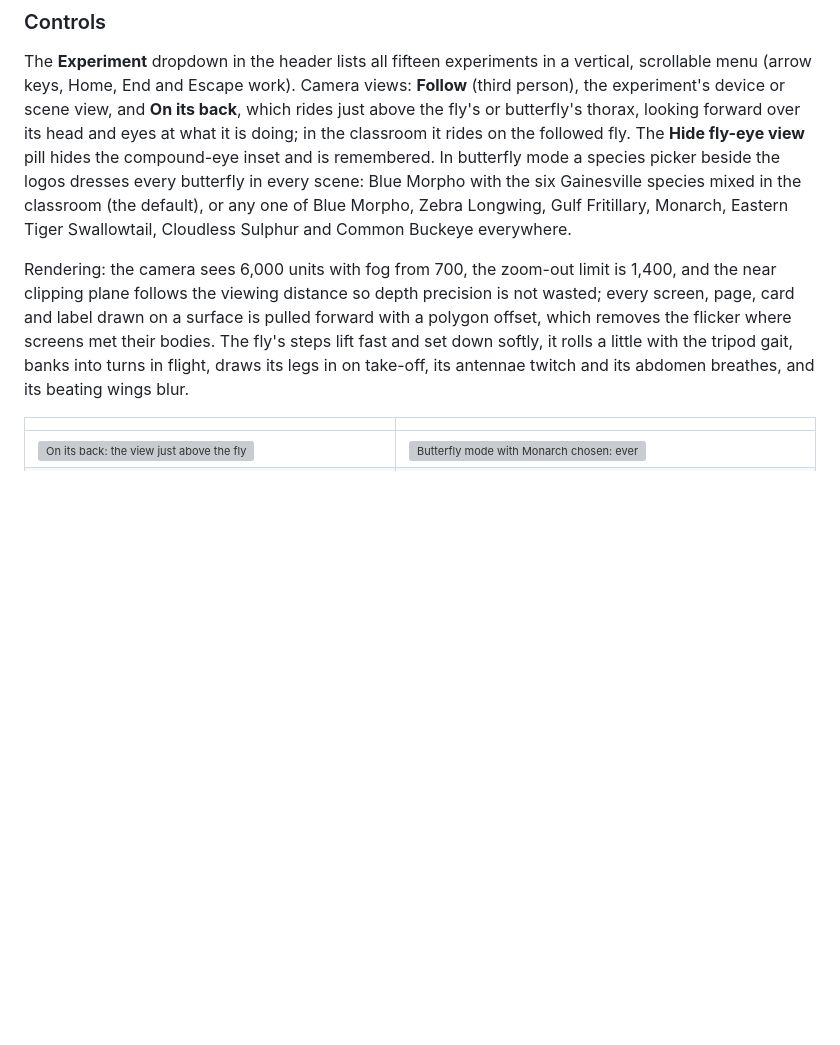
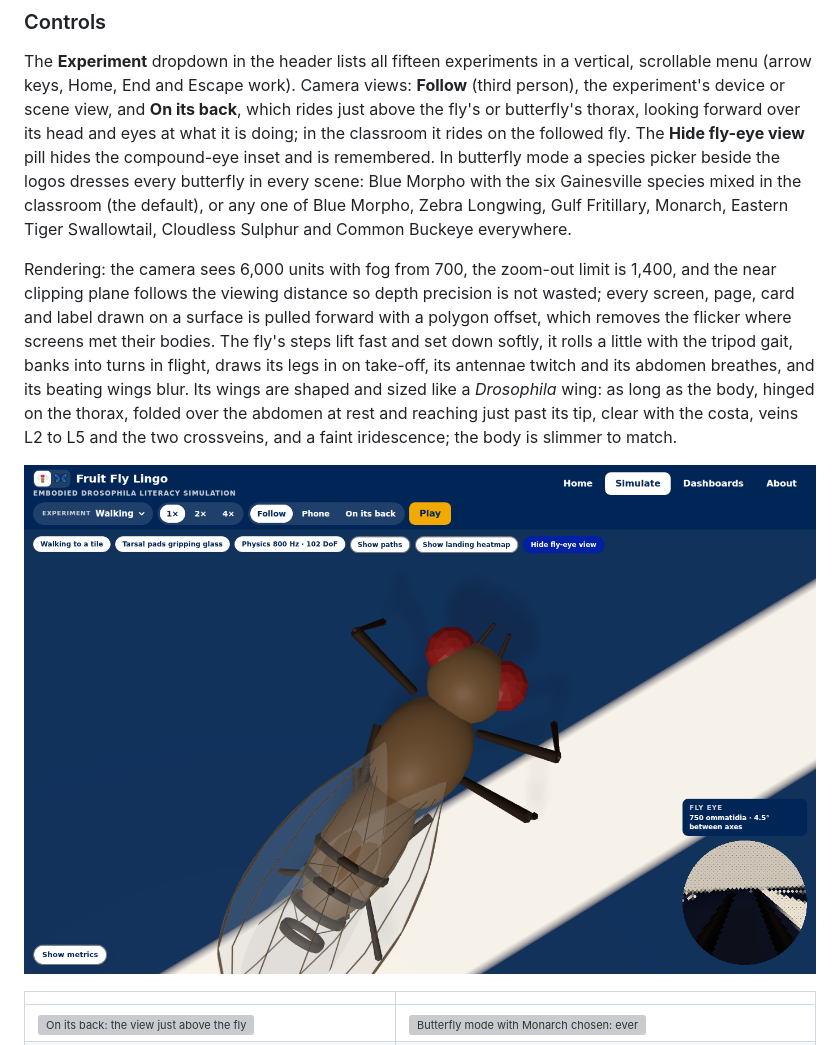
Before and after one commit to jayrosen-design/fly-lingo, a Markdown page: README.md, the part around the change. GitHub-like rendering; pictures changed too: docs/screenshots/fly-wings.png (added); blank space fills up the shorter version; grey boxes are pictures that could not be loaded.

```diff
--- a/README.md
+++ b/README.md
@@ -42,7 +42,9 @@ The app is one page with four views, switched by the tabs in the header and by h
 
 The **Experiment** dropdown in the header lists all fifteen experiments in a vertical, scrollable menu (arrow keys, Home, End and Escape work). Camera views: **Follow** (third person), the experiment's device or scene view, and **On its back**, which rides just above the fly's or butterfly's thorax, looking forward over its head and eyes at what it is doing; in the classroom it rides on the followed fly. The **Hide fly-eye view** pill hides the compound-eye inset and is remembered. In butterfly mode a species picker beside the logos dresses every butterfly in every scene: Blue Morpho with the six Gainesville species mixed in the classroom (the default), or any one of Blue Morpho, Zebra Longwing, Gulf Fritillary, Monarch, Eastern Tiger Swallowtail, Cloudless Sulphur and Common Buckeye everywhere.
 
-Rendering: the camera sees 6,000 units with fog from 700, the zoom-out limit is 1,400, and the near clipping plane follows the viewing distance so depth precision is not wasted; every screen, page, card and label drawn on a surface is pulled forward with a polygon offset, which removes the flicker where screens met their bodies. The fly's steps lift fast and set down softly, it rolls a little with the tripod gait, banks into turns in flight, draws its legs in on take-off, its antennae twitch and its abdomen breathes, and its beating wings blur.
+Rendering: the camera sees 6,000 units with fog from 700, the zoom-out limit is 1,400, and the near clipping plane follows the viewing distance so depth precision is not wasted; every screen, page, card and label drawn on a surface is pulled forward with a polygon offset, which removes the flicker where screens met their bodies. The fly's steps lift fast and set down softly, it rolls a little with the tripod gait, banks into turns in flight, draws its legs in on take-off, its antennae twitch and its abdomen breathes, and its beating wings blur. Its wings are shaped and sized like a *Drosophila* wing: as long as the body, hinged on the thorax, folded over the abdomen at rest and reaching just past its tip, clear with the costa, veins L2 to L5 and the two crossveins, and a faint iridescence; the body is slimmer to match.
+
+![A fruit fly from above: wings folded over the abdomen, clear with visible veins](docs/screenshots/fly-wings.png)
 
 | | |
 | --- | --- |
```
Also changed, not shown: 1 other file.
